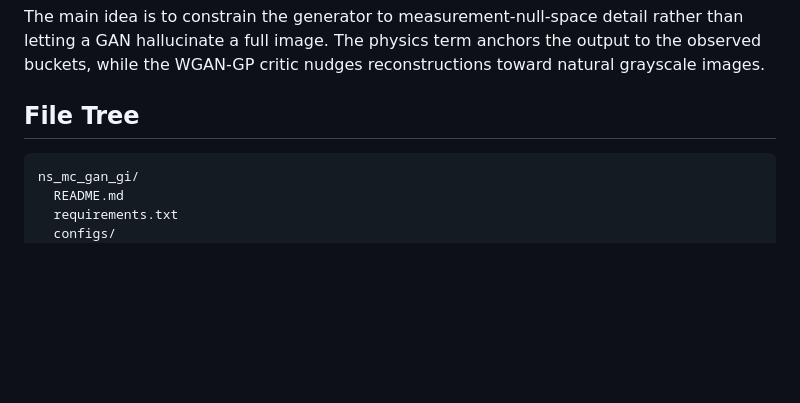
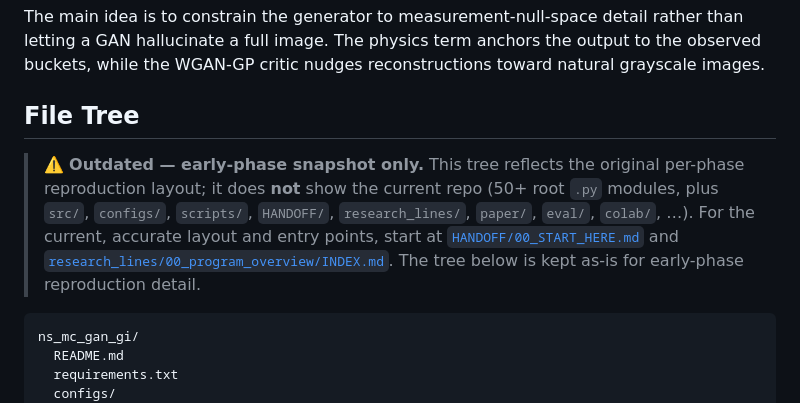
Before and after one commit to ccyyyYyzz/GI_GAN, a Markdown page: README.md, the part around the change. Rendered like a GitHub page; blank space fills up the shorter version.

````diff
--- a/README.md
+++ b/README.md
@@ -42,6 +42,15 @@ output to the observed buckets, while the WGAN-GP critic nudges reconstructions
 toward natural grayscale images.
 
 ## File Tree
+
+> ⚠️ **Outdated — early-phase snapshot only.** This tree reflects the original
+> per-phase reproduction layout; it does **not** show the current repo (50+ root
+> `.py` modules, plus `src/`, `configs/`, `scripts/`, `HANDOFF/`,
+> `research_lines/`, `paper/`, `eval/`, `colab/`, …). For the current, accurate
+> layout and entry points, start at
+> [`HANDOFF/00_START_HERE.md`](HANDOFF/00_START_HERE.md) and
+> [`research_lines/00_program_overview/INDEX.md`](research_lines/00_program_overview/INDEX.md).
+> The tree below is kept as-is for early-phase reproduction detail.
 
 ```text
 ns_mc_gan_gi/
````
Also changed, not shown: CLAUDE.md (added, +45 -0 lines), paper/README.md (added, +49 -0 lines).
